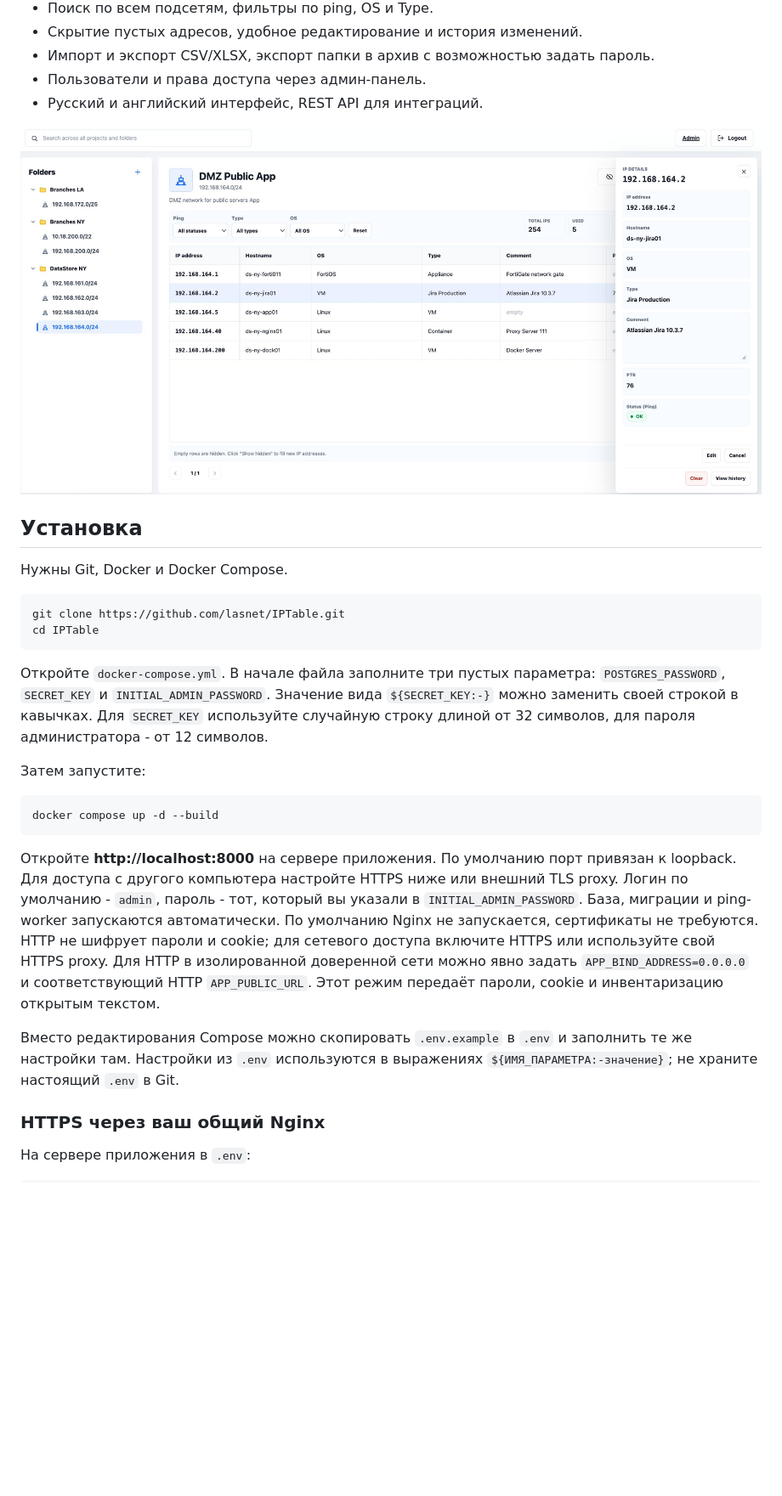
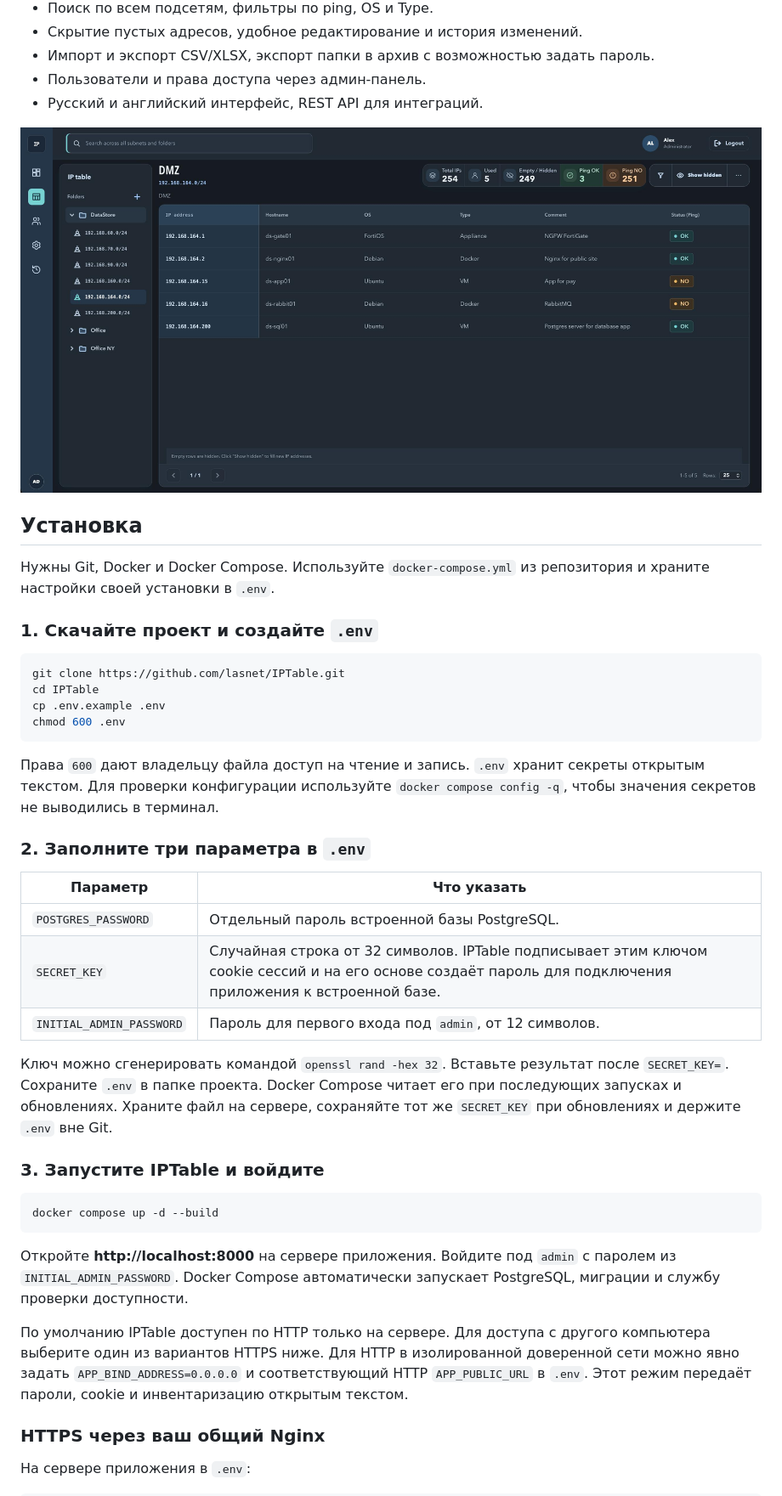
Before and after one commit to lasnet/IPTable, a Markdown page: README.md, the part around one of its changes. Shown at 85% size. Drawn GitHub-style; pictures changed too: Dashboard.jpg; blank space fills up the shorter version.

````diff
--- a/README.md
+++ b/README.md
@@ -19,39 +19,50 @@ IPtable - простое веб-приложение для учета IP-адр
 
 ## Установка
 
-Нужны Git, Docker и Docker Compose.
+Нужны Git, Docker и Docker Compose. Используйте `docker-compose.yml` из
+репозитория и храните настройки своей установки в `.env`.
+
+### 1. Скачайте проект и создайте `.env`
 
 ```bash
 git clone https://github.com/lasnet/IPTable.git
 cd IPTable
+cp .env.example .env
+chmod 600 .env
 ```
 
-Откройте `docker-compose.yml`. В начале файла заполните три пустых параметра:
-`POSTGRES_PASSWORD`, `SECRET_KEY` и `INITIAL_ADMIN_PASSWORD`.
-Значение вида `${SECRET_KEY:-}` можно заменить своей строкой в кавычках.
-Для `SECRET_KEY` используйте случайную строку длиной от 32 символов,
-для пароля администратора - от 12 символов.
+Права `600` дают владельцу файла доступ на чтение и запись. `.env` хранит
+секреты открытым текстом. Для проверки конфигурации используйте
+`docker compose config -q`, чтобы значения секретов не выводились в терминал.
 
-Затем запустите:
+### 2. Заполните три параметра в `.env`
+
+| Параметр | Что указать |
+| --- | --- |
+| `POSTGRES_PASSWORD` | Отдельный пароль встроенной базы PostgreSQL. |
+| `SECRET_KEY` | Случайная строка от 32 символов. IPTable подписывает этим ключом cookie сессий и на его основе создаёт пароль для подключения приложения к встроенной базе. |
+| `INITIAL_ADMIN_PASSWORD` | Пароль для первого входа под `admin`, от 12 символов. |
+
+Ключ можно сгенерировать командой `openssl rand -hex 32`. Вставьте результат после `SECRET_KEY=`.
+Сохраните `.env` в папке проекта. Docker Compose читает его при последующих запусках
+и обновлениях. Храните файл на сервере, сохраняйте тот же `SECRET_KEY` при обновлениях
+и держите `.env` вне Git.
+
+### 3. Запустите IPTable и войдите
 
 ```bash
 docker compose up -d --build
 ```
 
-Откройте **http://localhost:8000** на сервере приложения. По умолчанию порт
-привязан к loopback. Для доступа с другого компьютера настройте HTTPS ниже
-или внешний TLS proxy. Логин по умолчанию - `admin`,
-пароль - тот, который вы указали в `INITIAL_ADMIN_PASSWORD`.
-База, миграции и ping-worker запускаются автоматически. По умолчанию Nginx
-не запускается, сертификаты не требуются. HTTP не шифрует пароли и cookie;
-для сетевого доступа включите HTTPS или используйте свой HTTPS proxy.
+Откройте **http://localhost:8000** на сервере приложения. Войдите под `admin`
+с паролем из `INITIAL_ADMIN_PASSWORD`. Docker Compose автоматически запускает
+PostgreSQL, миграции и службу проверки доступности.
+
+По умолчанию IPTable доступен по HTTP только на сервере. Для доступа с другого
+компьютера выберите один из вариантов HTTPS ниже.
 Для HTTP в изолированной доверенной сети можно явно задать
-`APP_BIND_ADDRESS=0.0.0.0` и соответствующий HTTP `APP_PUBLIC_URL`.
+`APP_BIND_ADDRESS=0.0.0.0` и соответствующий HTTP `APP_PUBLIC_URL` в `.env`.
 Этот режим передаёт пароли, cookie и инвентаризацию открытым текстом.
-
-Вместо редактирования Compose можно скопировать `.env.example` в `.env`
-и заполнить те же настройки там. Настройки из `.env` используются в выражениях
-`${ИМЯ_ПАРАМЕТРА:-значение}`; не храните настоящий `.env` в Git.
 
 ### HTTPS через ваш общий Nginx
 
````
Also changed, not shown: other parts of README.md (+17 -14 lines).
